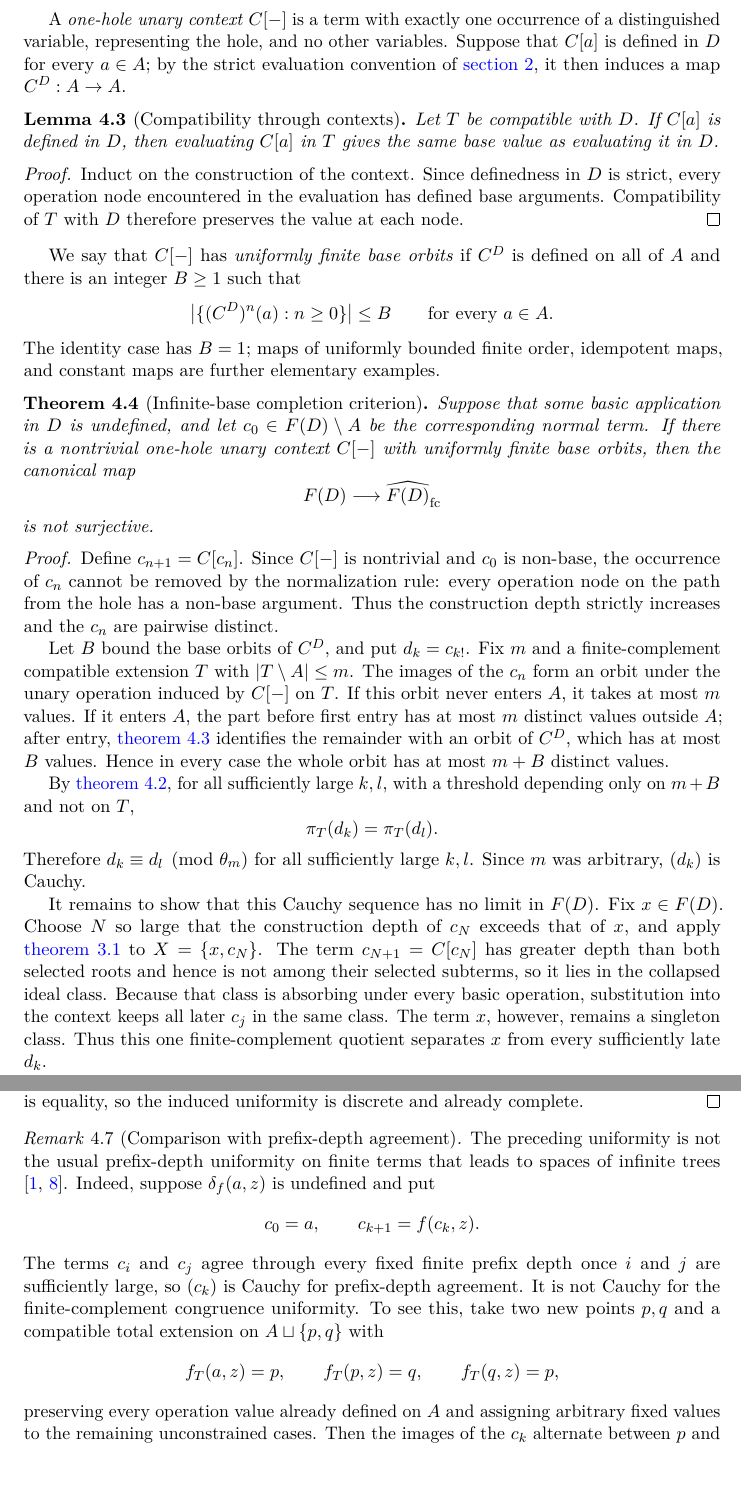
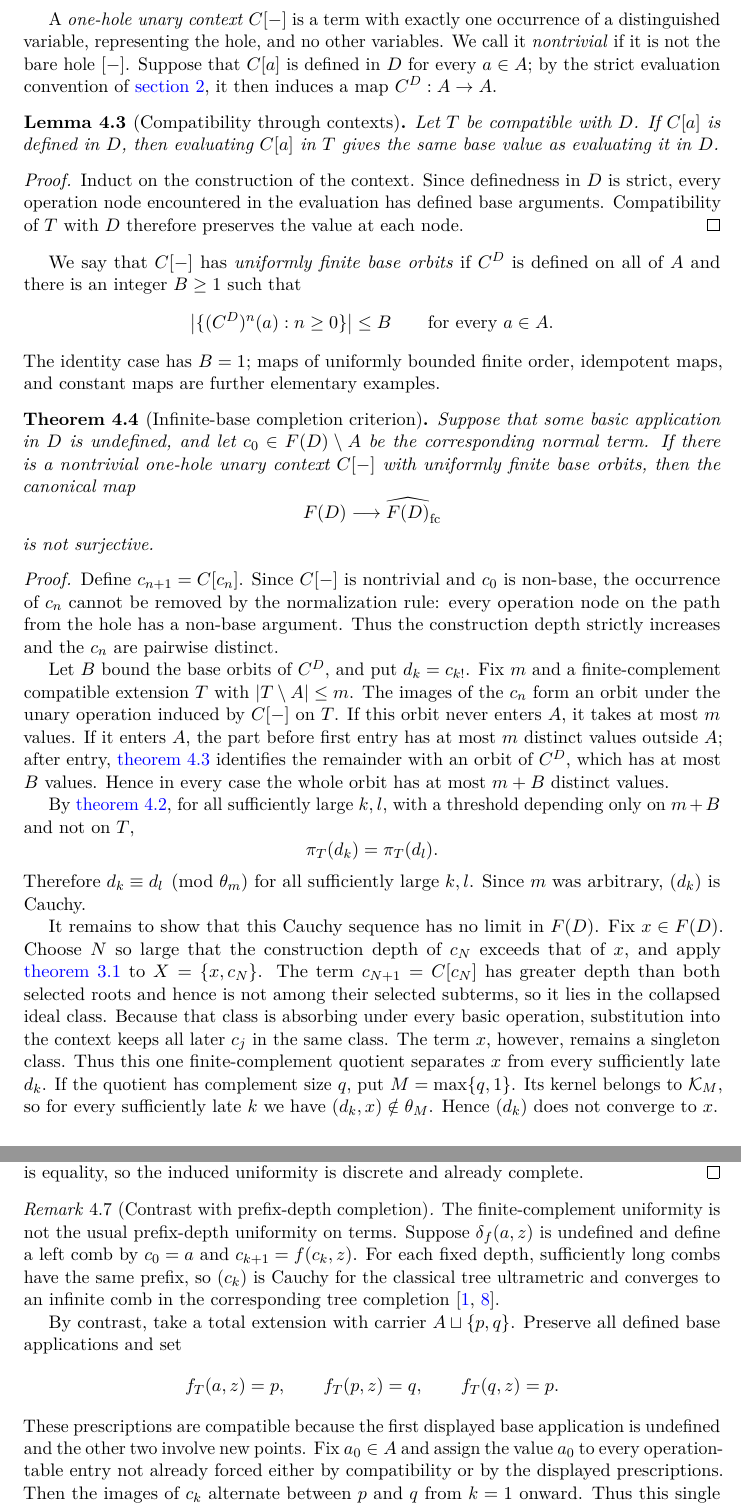
Before and after one commit to Puhyuhy/ResolutionSemantics, a LaTeX paper (paper/latex/paper.tex, which reads paper/latex/finite-complement-completion.tex): two parts of pages 6 and 7 of 9, joined at a grey line, cut so that both start at the same text, the shorter picture padded with empty space. Compiled offline with pdfLaTeX.

Commit message:
paper: make final convergence and context details explicit

```diff
--- a/paper/latex/finite-complement-completion.tex
+++ b/paper/latex/finite-complement-completion.tex
@@ -91,9 +91,10 @@ factorial lies beyond the preperiod and is divisible by the period.
 \end{proof}
 
 A \emph{one-hole unary context} $C[-]$ is a term with exactly one occurrence of
-a distinguished variable, representing the hole, and no other variables.
-Suppose that $C[a]$ is defined in $D$ for every $a\in A$; by the strict
-evaluation convention of \cref{sec:free-completion}, it then induces a map
+a distinguished variable, representing the hole, and no other variables.  We
+call it \emph{nontrivial} if it is not the bare hole $[-]$.  Suppose that
+$C[a]$ is defined in $D$ for every $a\in A$; by the strict evaluation
+convention of \cref{sec:free-completion}, it then induces a map
 $C^D:A\to A$.
 
 \begin{lemma}[Compatibility through contexts]\label{lem:context-compatibility}
@@ -160,6 +161,9 @@ collapsed ideal class.  Because that class is absorbing under every basic
 operation, substitution into the context keeps all later $c_j$ in the same
 class.  The term $x$, however, remains a singleton class.  Thus this one
 finite-complement quotient separates $x$ from every sufficiently late $d_k$.
+If the quotient has complement size $q$, put $M=\max\{q,1\}$.  Its kernel
+belongs to $\mathcal K_M$, so for every sufficiently late $k$ we have
+$(d_k,x)\notin\theta_M$.  Hence $(d_k)$ does not converge to $x$.
 
 Since $x$ was arbitrary, $(d_k)$ has no limit in $F(D)$.  Its limit in the
 Hausdorff completion is therefore outside the image of $F(D)$.
@@ -202,24 +206,26 @@ complement.  It follows that $\theta_1$ is equality, so the induced uniformity
 is discrete and already complete.
 \end{proof}
 
-\begin{remark}[Comparison with prefix-depth agreement]\label{rem:prefix-depth}
-The preceding uniformity is not the usual prefix-depth uniformity on finite
-terms that leads to spaces of infinite trees \cite{ArnoldNivat1980,Courcelle1983}.
-Indeed, suppose $\delta_f(a,z)$ is undefined and put
+\begin{remark}[Contrast with prefix-depth completion]
+\label{rem:prefix-depth-contrast}
+The finite-complement uniformity is not the usual prefix-depth uniformity on
+terms.  Suppose $\delta_f(a,z)$ is undefined and define a left comb by
+$c_0=a$ and $c_{k+1}=f(c_k,z)$.  For each fixed depth, sufficiently long combs
+have the same prefix, so $(c_k)$ is Cauchy for the classical tree ultrametric
+and converges to an infinite comb in the corresponding tree completion
+\cite{ArnoldNivat1980,Courcelle1983}.
+
+By contrast, take a total extension with carrier $A\sqcup\{p,q\}$.  Preserve
+all defined base applications and set
 \[
- c_0=a,\qquad c_{k+1}=f(c_k,z).
+ f_T(a,z)=p,\qquad f_T(p,z)=q,\qquad f_T(q,z)=p.
 \]
-The terms $c_i$ and $c_j$ agree through every fixed finite prefix depth once
-$i$ and $j$ are sufficiently large, so $(c_k)$ is Cauchy for prefix-depth
-agreement.  It is not Cauchy for the finite-complement congruence uniformity.
-To see this, take two new points $p,q$ and a compatible total extension on
-$A\sqcup\{p,q\}$ with
-\[
- f_T(a,z)=p,\qquad f_T(p,z)=q,\qquad f_T(q,z)=p,
-\]
-preserving every operation value already defined on $A$ and assigning arbitrary
-fixed values to the remaining unconstrained cases.  Then the images of the
-$c_k$ alternate between $p$ and $q$ after the first step.  Thus this single
-extension, with complement size $2$, separates $c_k$ from $c_{k+1}$ for every
-$k$, so the sequence is not Cauchy modulo $\theta_2$.
+These prescriptions are compatible because the first displayed base
+application is undefined and the other two involve new points.  Fix
+$a_0\in A$ and assign the value $a_0$ to every operation-table entry not
+already forced either by compatibility or by the displayed prescriptions.
+Then the images of $c_k$ alternate between $p$ and $q$ from $k=1$ onward.
+Thus this single complement-two extension separates every pair
+$c_k,c_{k+1}$ for $k\ge1$, so $(c_k)$ is not Cauchy modulo $\theta_2$.  Hence
+the two uniformities are genuinely different.
 \end{remark}
```
